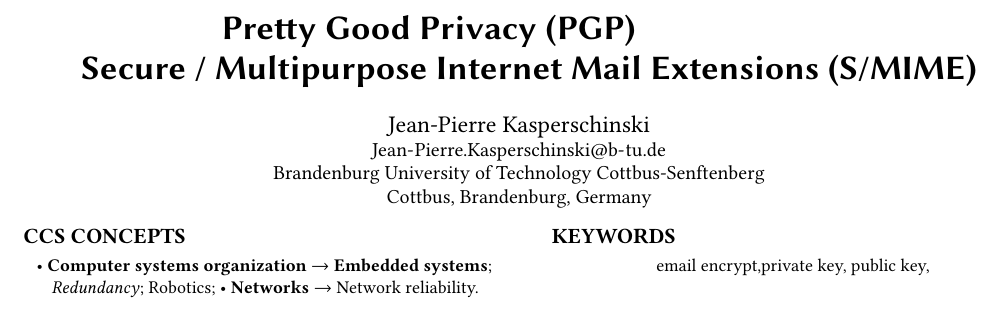
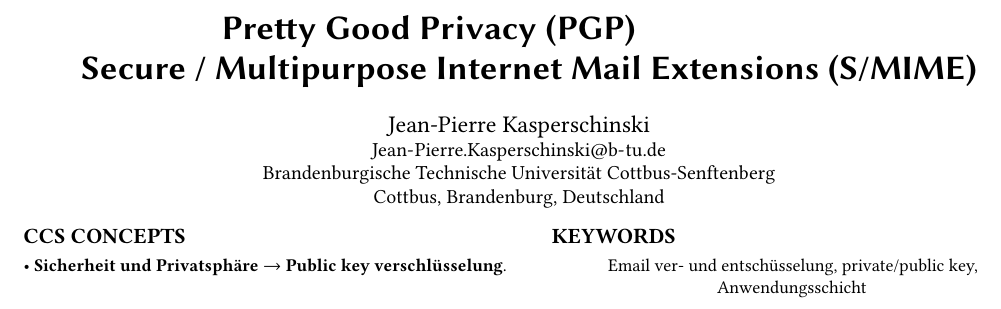
Before and after one commit to schinski02/schinski02, a LaTeX paper (Proseminar/seminar-paper.tex): part of the page, cut so that both start at the same text. Compiled offline with pdfLaTeX.

Commit message:
Proseminar

```diff
--- a/Proseminar/seminar-paper.tex
+++ b/Proseminar/seminar-paper.tex
@@ -93,11 +93,11 @@
 %\authornotemark[1]
 %\email{webmaster@marysville-ohio.com}
 \affiliation{%
-  \institution{Brandenburg University of Technology Cottbus-Senftenberg}
+  \institution{Brandenburgische Technische Universität Cottbus-Senftenberg}
   \streetaddress{Platz der Deutschen Einheit 1}
   \city{Cottbus}
   \state{Brandenburg}
-  \country{Germany}
+  \country{Deutschland}
   \postcode{03046}
 }
 
@@ -182,39 +182,21 @@
 %% Please copy and paste the code instead of the example below.
 %%
 \begin{CCSXML}
-<ccs2012>
- <concept>
-  <concept_id>10010520.10010553.10010562</concept_id>
-  <concept_desc>Computer systems organization~Embedded systems</concept_desc>
-  <concept_significance>500</concept_significance>
- </concept>
- <concept>
-  <concept_id>10010520.10010575.10010755</concept_id>
-  <concept_desc>Computer systems organization~Redundancy</concept_desc>
-  <concept_significance>300</concept_significance>
- </concept>
- <concept>
-  <concept_id>10010520.10010553.10010554</concept_id>
-  <concept_desc>Computer systems organization~Robotics</concept_desc>
-  <concept_significance>100</concept_significance>
- </concept>
- <concept>
-  <concept_id>10003033.10003083.10003095</concept_id>
-  <concept_desc>Networks~Network reliability</concept_desc>
-  <concept_significance>100</concept_significance>
- </concept>
-</ccs2012>
+	<ccs2012>
+	<concept>
+	<concept_id>10002978.10002979.10002981.10011745</concept_id>
+	<concept_desc>Sicherheit und Privatsphäre~Public key verschlüsselung</concept_desc>
+	<concept_significance>500</concept_significance>
+	</concept>
+	</ccs2012>
 \end{CCSXML}
 
-\ccsdesc[500]{Computer systems organization~Embedded systems}
-\ccsdesc[300]{Computer systems organization~Redundancy}
-\ccsdesc{Computer systems organization~Robotics}
-\ccsdesc[100]{Networks~Network reliability}
+\ccsdesc[500]{Sicherheit und Privatsphäre~Public key verschlüsselung}
 
 %%
 %% Keywords. The author(s) should pick words that accurately describe
 %% the work being presented. Separate the keywords with commas.
-\keywords{email encrypt,private key, public key, }
+\keywords{Email ver- und entschüsselung, private/public key, Anwendungsschicht}
 
 %\settopmatter{printfolios=true}
 
```
Also changed, not shown: Proseminar/seminar-paper.pdf, 2 other files.
